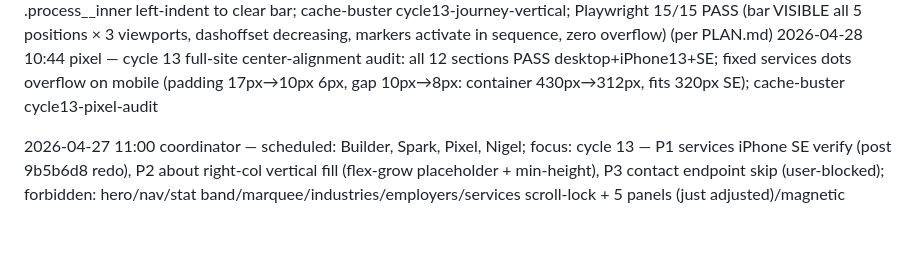
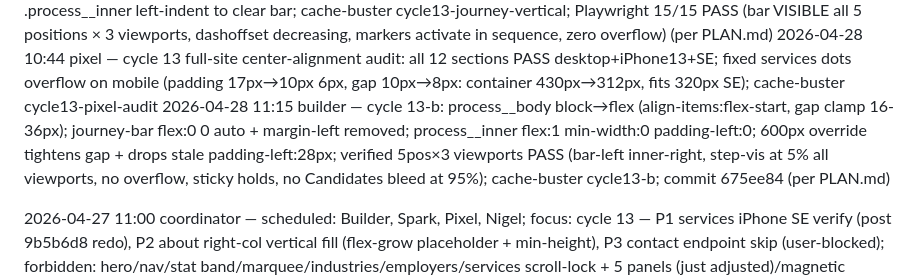
Before and after one commit to zed0minat0r/mackai-west, a Markdown page: CHANGELOG-AGENT.md, the part around the change. Rendered like a GitHub page; blank space fills up the shorter version.

Commit message:
Per PLAN.md: log cycle 13-b process flex layout fix in CHANGELOG-AGENT

```diff
--- a/CHANGELOG-AGENT.md
+++ b/CHANGELOG-AGENT.md
@@ -76,6 +76,7 @@
 2026-04-27 builder cycle 13 — services panel layout redo: num clamp(3.2rem,6vw,5.5rem)→clamp(1.2rem,2.5vw,1.8rem) eyebrow (28.8px at 1440); inner max-width 760px→600px + padding-top 8px (no top clip); lede max-width 560px→480px; list li padding 11px→8px, line-height 1.5→1.4; mobile panel top-padding clamp(80px,12vw,120px)→clamp(52px,10vw,80px), num clamp(2.4rem,12vw,4rem)→clamp(1rem,4vw,1.4rem); Playwright 15/15 PASS (numClipped=false all viewports, no horiz overflow, inner offsetWidth=600px confirmed); commit 9b5b6d8 (per PLAN.md)
 2026-04-27 builder cycle 13 — process journey bar horizontal→vertical: replaced .process__line horizontal SVG with .process__journey-bar (position:absolute in .process__body, translateY-pinned via JS rAF scroll handler); vertical SVG line base+fill (stroke-dashoffset), 4 marker numerals (is-active gold glow at 0/28/55/80% progress); .process__inner left-indent to clear bar; cache-buster cycle13-journey-vertical; Playwright 15/15 PASS (bar VISIBLE all 5 positions × 3 viewports, dashoffset decreasing, markers activate in sequence, zero overflow) (per PLAN.md)
 2026-04-28 10:44 pixel — cycle 13 full-site center-alignment audit: all 12 sections PASS desktop+iPhone13+SE; fixed services dots overflow on mobile (padding 17px→10px 6px, gap 10px→8px: container 430px→312px, fits 320px SE); cache-buster cycle13-pixel-audit
+2026-04-28 11:15 builder — cycle 13-b: process__body block→flex (align-items:flex-start, gap clamp 16-36px); journey-bar flex:0 0 auto + margin-left removed; process__inner flex:1 min-width:0 padding-left:0; 600px override tightens gap + drops stale padding-left:28px; verified 5pos×3 viewports PASS (bar-left inner-right, step-vis at 5% all viewports, no overflow, sticky holds, no Candidates bleed at 95%); cache-buster cycle13-b; commit 675ee84 (per PLAN.md)
 
 2026-04-27 11:00 coordinator — scheduled: Builder, Spark, Pixel, Nigel; focus: cycle 13 — P1 services iPhone SE verify (post 9b5b6d8 redo), P2 about right-col vertical fill (flex-grow placeholder + min-height), P3 contact endpoint skip (user-blocked); forbidden: hero/nav/stat band/marquee/industries/employers/services scroll-lock + 5 panels (just adjusted)/magnetic underlines/footer/contact/process/candidates/line-mask H2/section bg shift/mobile font floor + tap targets/sticky CTA/services panel redo/process journey bar/services dots fix/about pillars + seal/about placeholder structure (only min-height + flex-grow)
 2026-04-27 builder cycle 13 — P1 VERIFIED CLOSED: all 5 service panels PASS at 375px (no mid-word truncation, no clip, textOverflow=false); P2 about right-col fill: .about__inner align-items:center→stretch, .about__pillars display:flex flex-direction:column, .about__placeholder flex-grow:1 min-height:280px + padded clamp(48px,6vw,72px), location line "United States · 2026" added; mobile reset @768px flex-grow:0 min-height:180px; Playwright PASS desktop (pillarsH=783=copyH, diff=0px) + no overflow iPhone13+SE; cache-buster cycle13-builder; style.min.css regenerated (per PLAN.md)
```
